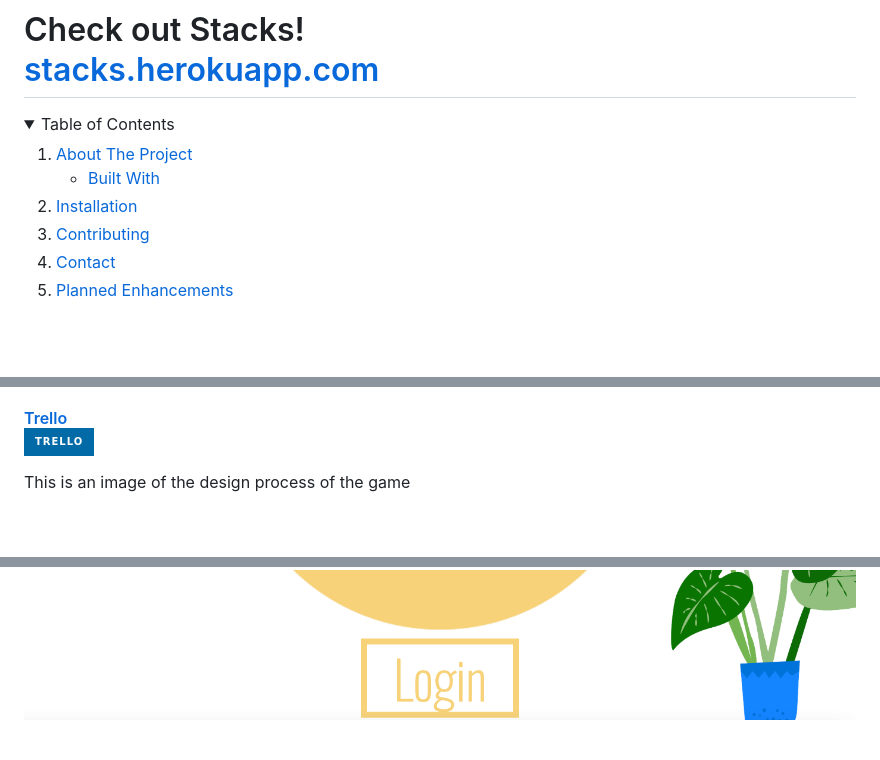
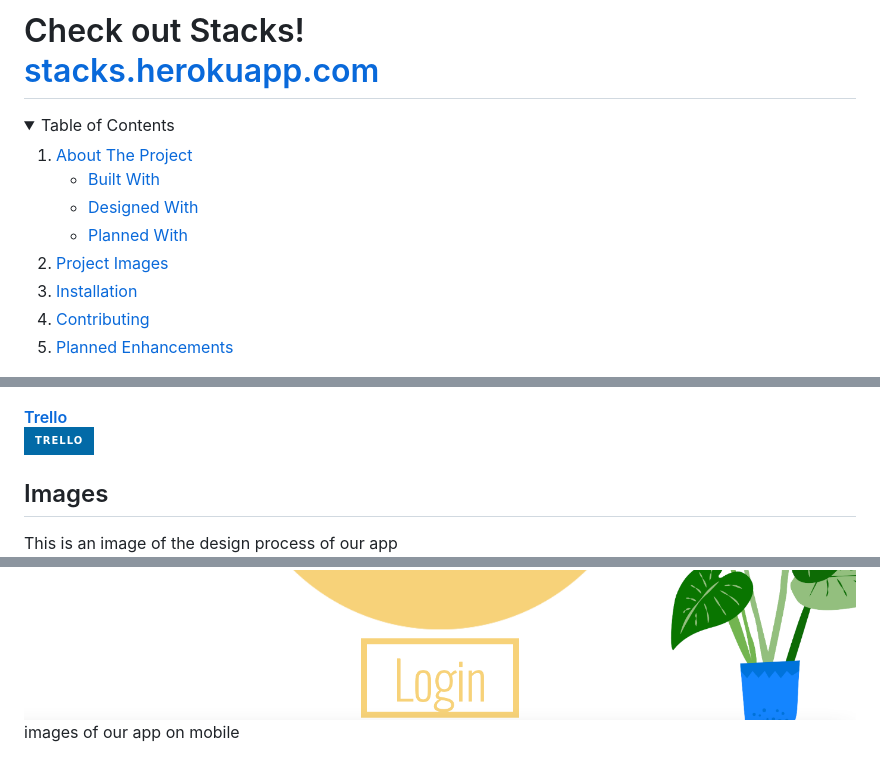
Before and after one commit to smgraywood/Books_CRUD, a Markdown page: README.md, 3 parts joined by grey strips. Rendered like a GitHub page; folded sections open; badges without logos; blank space fills up the shorter version.

Commit message:
Documentation - Fix README formatting issues

```diff
--- a/README.md
+++ b/README.md
@@ -9,11 +9,13 @@
       <a href="#about-the-project">About The Project</a>
       <ul>
         <li><a href="#built-with">Built With</a></li>
+        <li><a href="#designed-with">Designed With</a></li>
+        <li><a href="#planned-with">Planned With</a></li>
       </ul>
     </li>
+    <li><a href="#images">Project Images</a></li>
     <li><a href="#installation">Installation</a></li>
     <li><a href="#contributing">Contributing</a></li>
-    <li><a href="#contact">Contact</a></li>
     <li><a href="#enhancements">Planned Enhancements</a></li>
   </ol>
 </details>
@@ -62,7 +64,9 @@ AND <br>
 #### [Trello](https://trello.com/b/XIL9ai1F/stacks) <br> ![Trello](https://img.shields.io/badge/Trello-%23026AA7.svg?style=for-the-badge&logo=Trello&logoColor=white)
 
 
-This is an image of the design process of the game
+## Images
+
+This is an image of the design process of our app
 <br>
 <img src="public/images/README_images/figma.png" alt="image of the design for all pages of Stacks">
 
@@ -71,5 +75,6 @@ an image of our Login Screen
 <img src="public/images/README_images/login.png" alt="image of the design for all pages of Stacks">
-
+<br>
+images of our app on mobile
 <div>
 <img src="public/images/README_images/stacks-login-mobile.png" alt="in play mobile responsive screen" style="width: 40%;display: grid;float: right">
 <img src="public/images/README_images/stacks-index-mobile.png" alt="in play mobile responsive screen" style="width: 40%;display: grid;float: left">
```
Also changed, not shown: other parts of README.md (+3 -3 lines).
